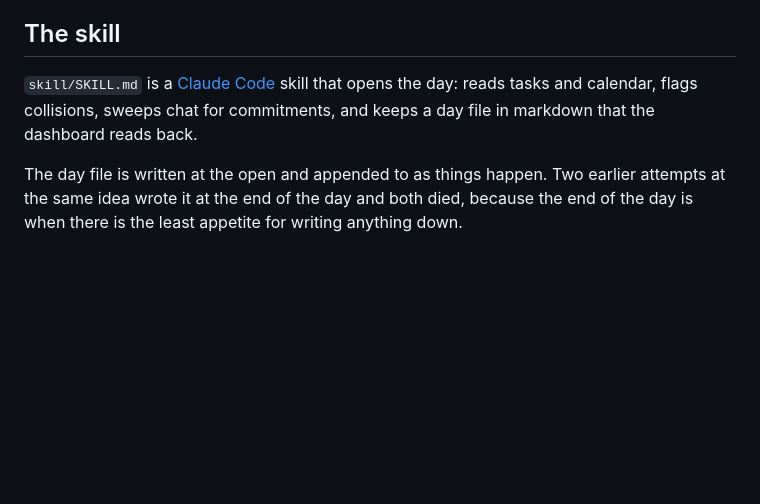
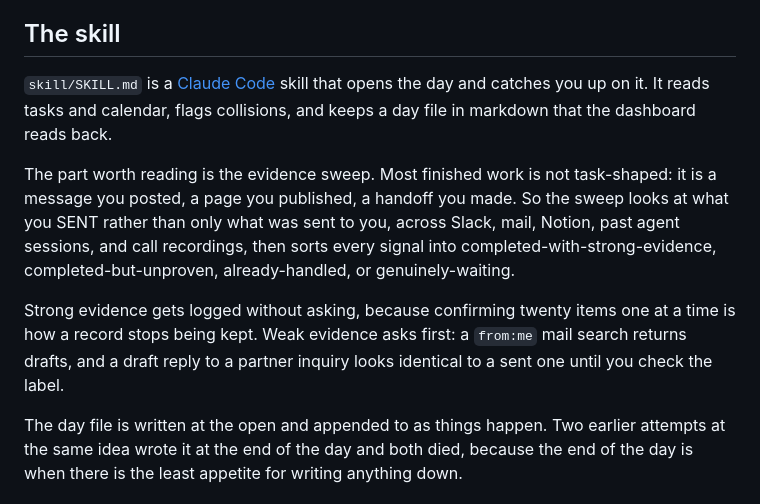
Before and after one commit to JessicaHerbert/herding-cats, a Markdown page: README.md, the part around the change. Drawn GitHub-style; blank space fills up the shorter version.

```diff
--- a/README.md
+++ b/README.md
@@ -90,8 +90,20 @@ a parity test against every existing record before backfilling.
 ## The skill
 
 `skill/SKILL.md` is a [Claude Code](https://claude.com/claude-code) skill that
-opens the day: reads tasks and calendar, flags collisions, sweeps chat for
-commitments, and keeps a day file in markdown that the dashboard reads back.
+opens the day and catches you up on it. It reads tasks and calendar, flags
+collisions, and keeps a day file in markdown that the dashboard reads back.
+
+The part worth reading is the evidence sweep. Most finished work is not
+task-shaped: it is a message you posted, a page you published, a handoff you
+made. So the sweep looks at what you SENT rather than only what was sent to you,
+across Slack, mail, Notion, past agent sessions, and call recordings, then sorts
+every signal into completed-with-strong-evidence, completed-but-unproven,
+already-handled, or genuinely-waiting.
+
+Strong evidence gets logged without asking, because confirming twenty items one
+at a time is how a record stops being kept. Weak evidence asks first: a `from:me`
+mail search returns drafts, and a draft reply to a partner inquiry looks
+identical to a sent one until you check the label.
 
 The day file is written at the open and appended to as things happen. Two earlier
 attempts at the same idea wrote it at the end of the day and both died, because
```
Also changed, not shown: skill/SKILL.md (+109 -25 lines).
